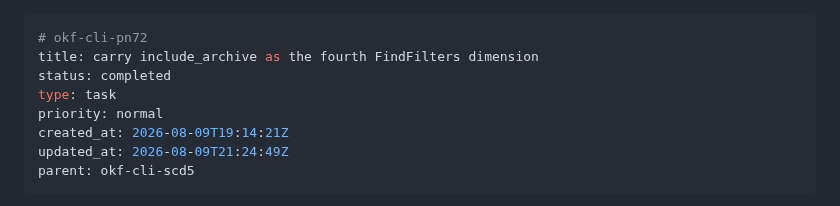
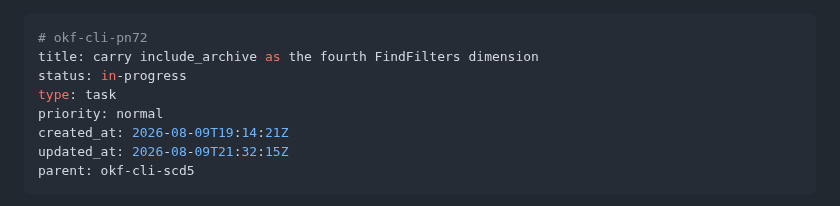
Before and after one commit to rierek/okf-cli, a Markdown page: .beans/okf-cli-pn72--carry-include-archive-as-the-fourth-findfilters-di.md, the part around the change. GitHub-like rendering.

Commit message:
chore(beans): reopen pn72 for the archive-prefix escape

```diff
--- a/.beans/okf-cli-pn72--carry-include-archive-as-the-fourth-findfilters-di.md
+++ b/.beans/okf-cli-pn72--carry-include-archive-as-the-fourth-findfilters-di.md
@@ -1,11 +1,11 @@
 ---
 # okf-cli-pn72
 title: carry include_archive as the fourth FindFilters dimension
-status: completed
+status: in-progress
 type: task
 priority: normal
 created_at: 2026-08-09T19:14:21Z
-updated_at: 2026-08-09T21:24:49Z
+updated_at: 2026-08-09T21:32:15Z
 parent: okf-cli-scd5
 ---
 
```
